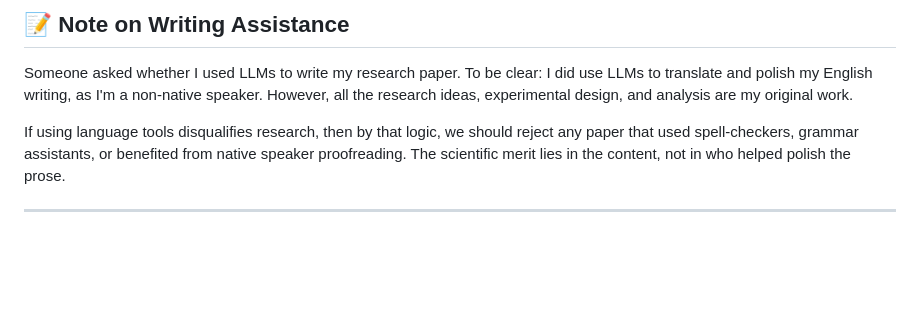
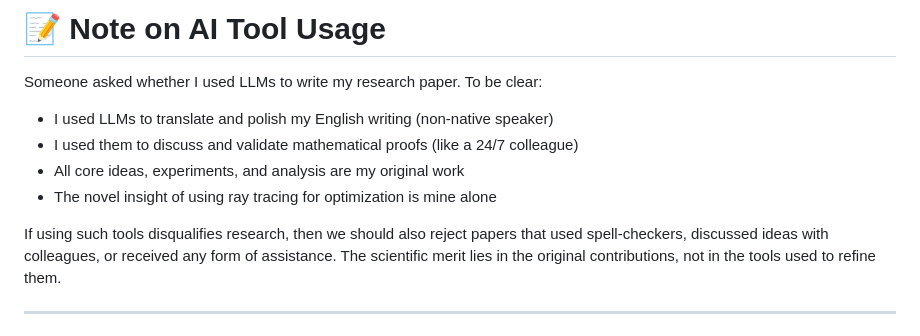
Before and after one commit to jaepil/geometric-adam, a Markdown page: README.md, the part around the change. GitHub-like rendering; blank space fills up the shorter version.

```diff
--- a/README.md
+++ b/README.md
@@ -1,8 +1,12 @@
-## 📝 Note on Writing Assistance
+# 📝 Note on AI Tool Usage
 
-Someone asked whether I used LLMs to write my research paper. To be clear: I did use LLMs to translate and polish my English writing, as I'm a non-native speaker. However, all the research ideas, experimental design, and analysis are my original work.
+Someone asked whether I used LLMs to write my research paper. To be clear:
+- I used LLMs to translate and polish my English writing (non-native speaker)
+- I used them to discuss and validate mathematical proofs (like a 24/7 colleague)
+- All core ideas, experiments, and analysis are my original work
+- The novel insight of using ray tracing for optimization is mine alone
 
-If using language tools disqualifies research, then by that logic, we should reject any paper that used spell-checkers, grammar assistants, or benefited from native speaker proofreading. The scientific merit lies in the content, not in who helped polish the prose.
+If using such tools disqualifies research, then we should also reject papers that used spell-checkers, discussed ideas with colleagues, or received any form of assistance. The scientific merit lies in the original contributions, not in the tools used to refine them.
 
 ---
 
```
